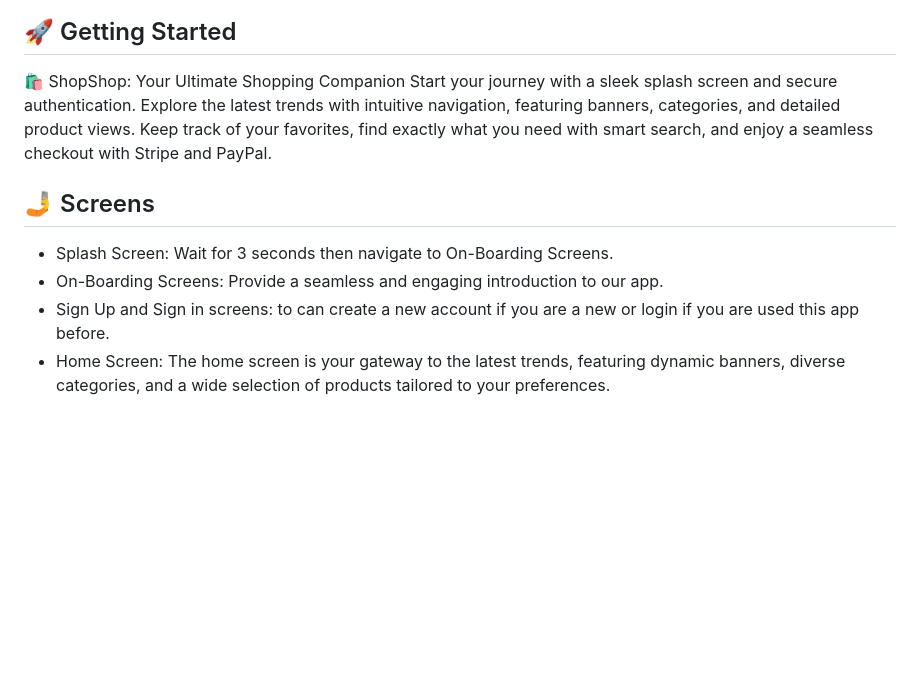
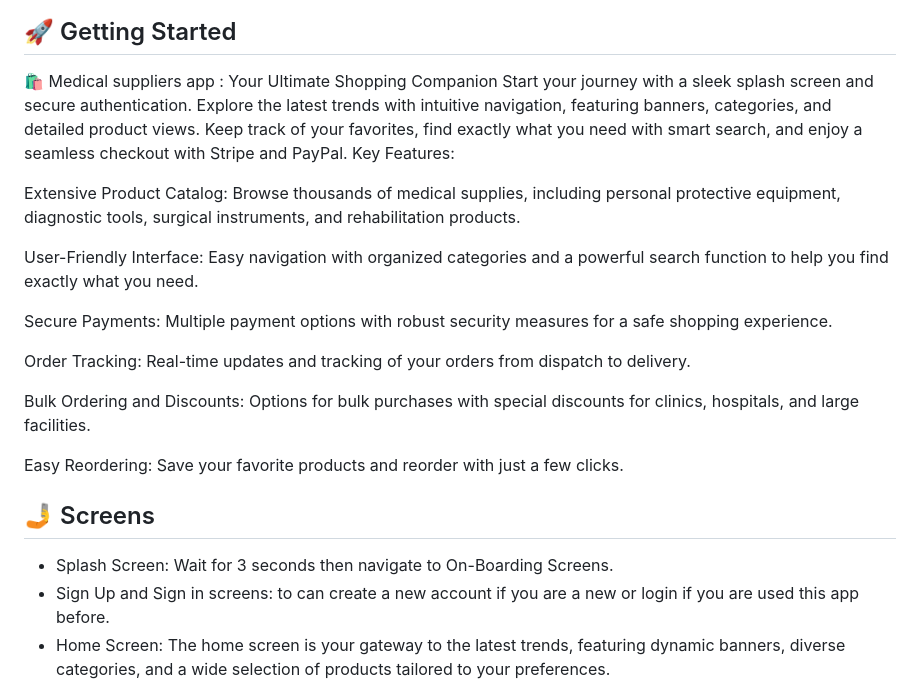
Before and after one commit to ehdaa12s/medical_ecommerce, a Markdown page: README.md, the part around the change. GitHub-like rendering; blank space fills up the shorter version.

```diff
--- a/README.md
+++ b/README.md
@@ -18,13 +18,25 @@
 
 ## 🚀 Getting Started
 
-🛍️ ShopShop: Your Ultimate Shopping Companion
+🛍️ Medical suppliers app : Your Ultimate Shopping Companion
 Start your journey with a sleek splash screen and secure authentication. Explore the latest trends with intuitive navigation, featuring banners, categories, and detailed product views. Keep track of your favorites, find exactly what you need with smart search, and enjoy a seamless checkout with Stripe and PayPal.
+Key Features:
+
+Extensive Product Catalog: Browse thousands of medical supplies, including personal protective equipment, diagnostic tools, surgical instruments, and rehabilitation products.
+
+User-Friendly Interface: Easy navigation with organized categories and a powerful search function to help you find exactly what you need.
+
+Secure Payments: Multiple payment options with robust security measures for a safe shopping experience.
+
+Order Tracking: Real-time updates and tracking of your orders from dispatch to delivery.
+
+Bulk Ordering and Discounts: Options for bulk purchases with special discounts for clinics, hospitals, and large facilities.
+
+Easy Reordering: Save your favorite products and reorder with just a few clicks.
 
 ## 🤳 Screens
 
 - Splash Screen: Wait for 3 seconds then navigate to On-Boarding Screens.
-- On-Boarding Screens: Provide a seamless and engaging introduction to our app.
 - Sign Up and Sign in screens: to can create a new account if you are a new or login if you are used this app before.
 - Home Screen: The home screen is your gateway to the latest trends, featuring dynamic banners, diverse categories, and a wide selection of products tailored to your preferences.
 - Search Screen: To find what you’re looking for with our powerful search functionality, allowing you to discover products quickly and efficiently.
```
